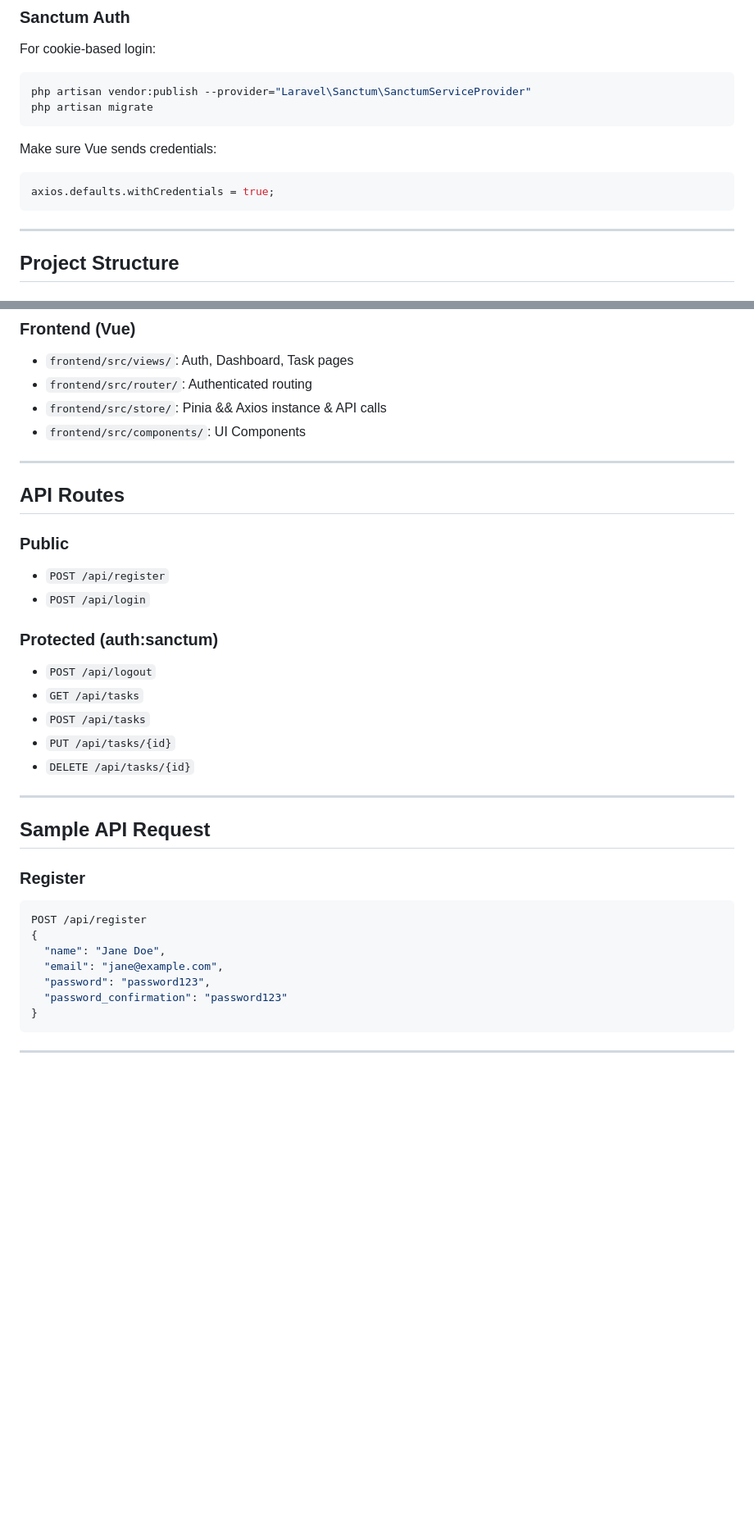
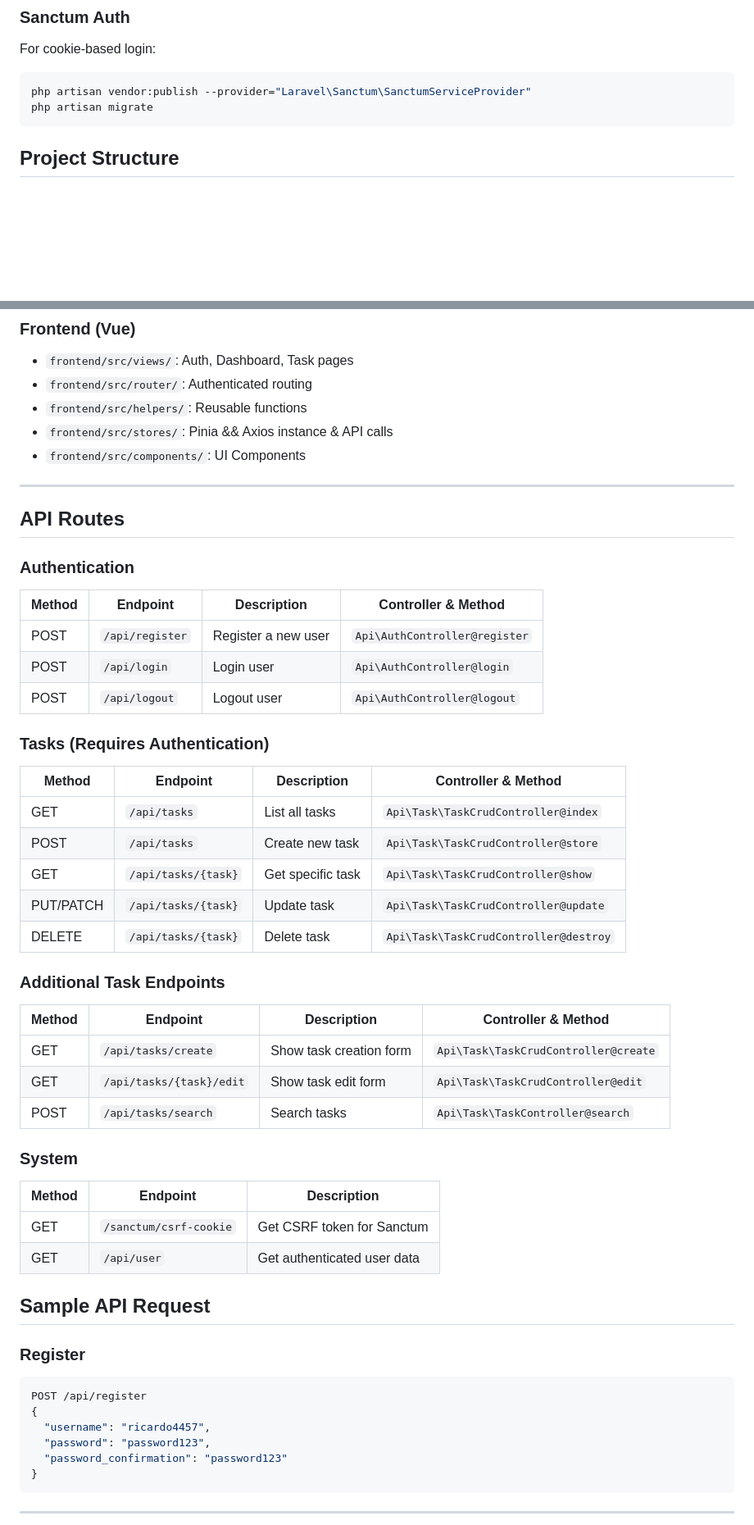
Before and after one commit to ricardo4457/crud-laravel-api, a Markdown page: readme.md, 2 parts joined by grey strips. Shown: that part at 82% size. GitHub-like rendering; blank space fills up the shorter version.

Commit message:
doc : update documentations

````diff
--- a/readme.md
+++ b/readme.md
@@ -100,14 +99,6 @@ php artisan vendor:publish --provider="Laravel\Sanctum\SanctumServiceProvider"
 php artisan migrate
 ```
 
-Make sure Vue sends credentials:
-
-```js
-axios.defaults.withCredentials = true;
-```
-
----
-
 ## **Project Structure**
 
 ### **Backend (Laravel)**
@@ -123,27 +114,46 @@ axios.defaults.withCredentials = true;
 
 - `frontend/src/views/`: Auth, Dashboard, Task pages
 - `frontend/src/router/`: Authenticated routing
-- `frontend/src/store/`: Pinia && Axios instance & API calls
+- `frontend/src/helpers/`: Reusable functions
+- `frontend/src/stores/`: Pinia && Axios instance & API calls
 - `frontend/src/components/`: UI Components
 
 ---
 
-## **API Routes**
+## API Routes
 
-### Public
+### Authentication
 
-- `POST /api/register`
-- `POST /api/login`
+| Method | Endpoint        | Description         | Controller & Method           |
+| ------ | --------------- | ------------------- | ----------------------------- |
+| POST   | `/api/register` | Register a new user | `Api\AuthController@register` |
+| POST   | `/api/login`    | Login user          | `Api\AuthController@login`    |
+| POST   | `/api/logout`   | Logout user         | `Api\AuthController@logout`   |
 
-### Protected (auth:sanctum)
+### Tasks (Requires Authentication)
 
-- `POST /api/logout`
-- `GET /api/tasks`
-- `POST /api/tasks`
-- `PUT /api/tasks/{id}`
-- `DELETE /api/tasks/{id}`
+| Method    | Endpoint            | Description       | Controller & Method                   |
+| --------- | ------------------- | ----------------- | ------------------------------------- |
+| GET       | `/api/tasks`        | List all tasks    | `Api\Task\TaskCrudController@index`   |
+| POST      | `/api/tasks`        | Create new task   | `Api\Task\TaskCrudController@store`   |
+| GET       | `/api/tasks/{task}` | Get specific task | `Api\Task\TaskCrudController@show`    |
+| PUT/PATCH | `/api/tasks/{task}` | Update task       | `Api\Task\TaskCrudController@update`  |
+| DELETE    | `/api/tasks/{task}` | Delete task       | `Api\Task\TaskCrudController@destroy` |
 
----
+### Additional Task Endpoints
+
+| Method | Endpoint                 | Description             | Controller & Method                  |
+| ------ | ------------------------ | ----------------------- | ------------------------------------ |
+| GET    | `/api/tasks/create`      | Show task creation form | `Api\Task\TaskCrudController@create` |
+| GET    | `/api/tasks/{task}/edit` | Show task edit form     | `Api\Task\TaskCrudController@edit`   |
+| POST   | `/api/tasks/search`      | Search tasks            | `Api\Task\TaskController@search`     |
+
+### System
+
+| Method | Endpoint               | Description                 |
+| ------ | ---------------------- | --------------------------- |
+| GET    | `/sanctum/csrf-cookie` | Get CSRF token for Sanctum  |
+| GET    | `/api/user`            | Get authenticated user data |
 
 ## **Sample API Request**
 
@@ -152,8 +162,7 @@ axios.defaults.withCredentials = true;
 ```json
 POST /api/register
 {
-  "name": "Jane Doe",
-  "email": "jane@example.com",
+  "username": "ricardo4457",
   "password": "password123",
   "password_confirmation": "password123"
 }
````
Also changed, not shown: other parts of readme.md (+24 -2 lines).
